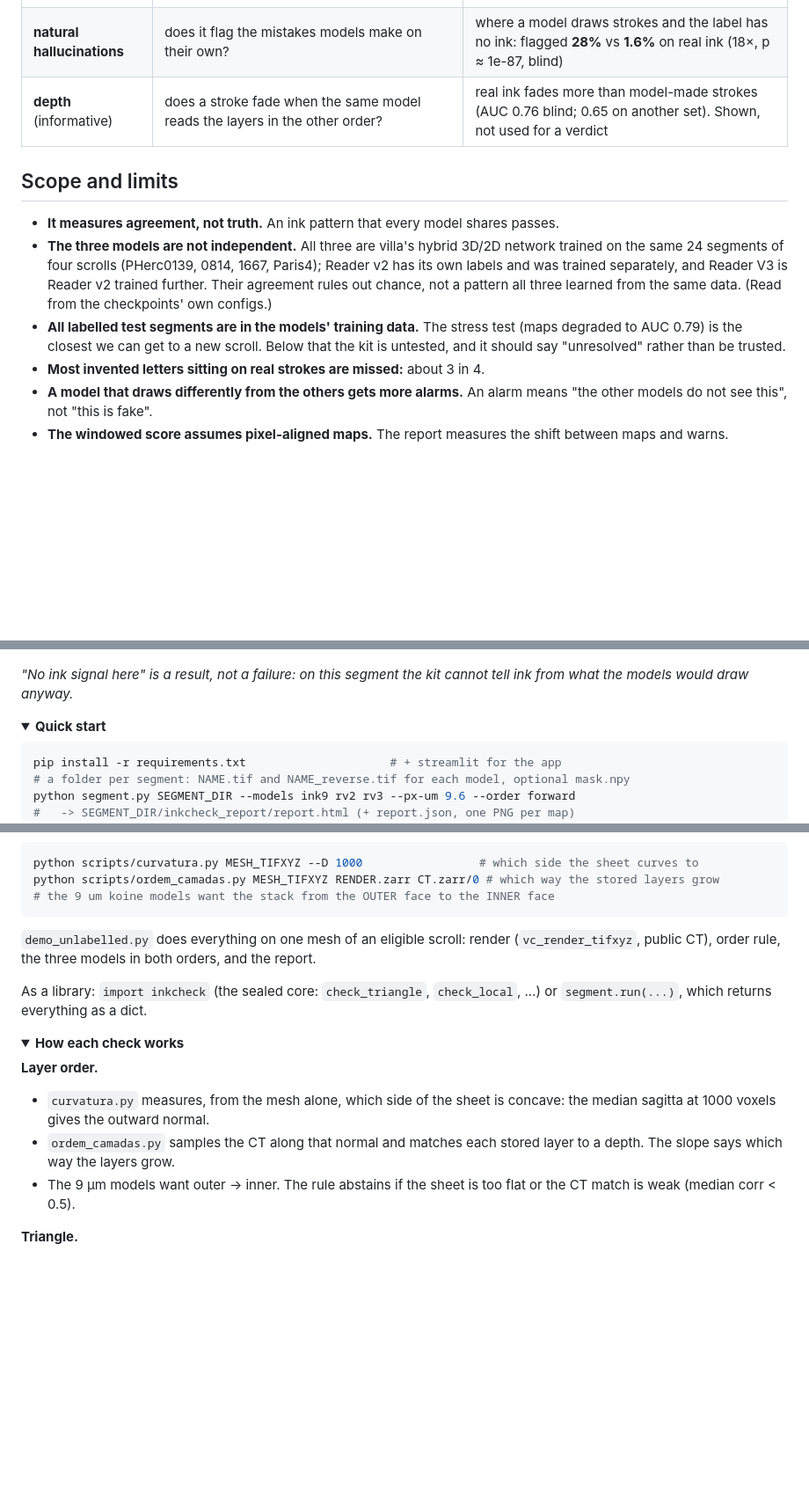
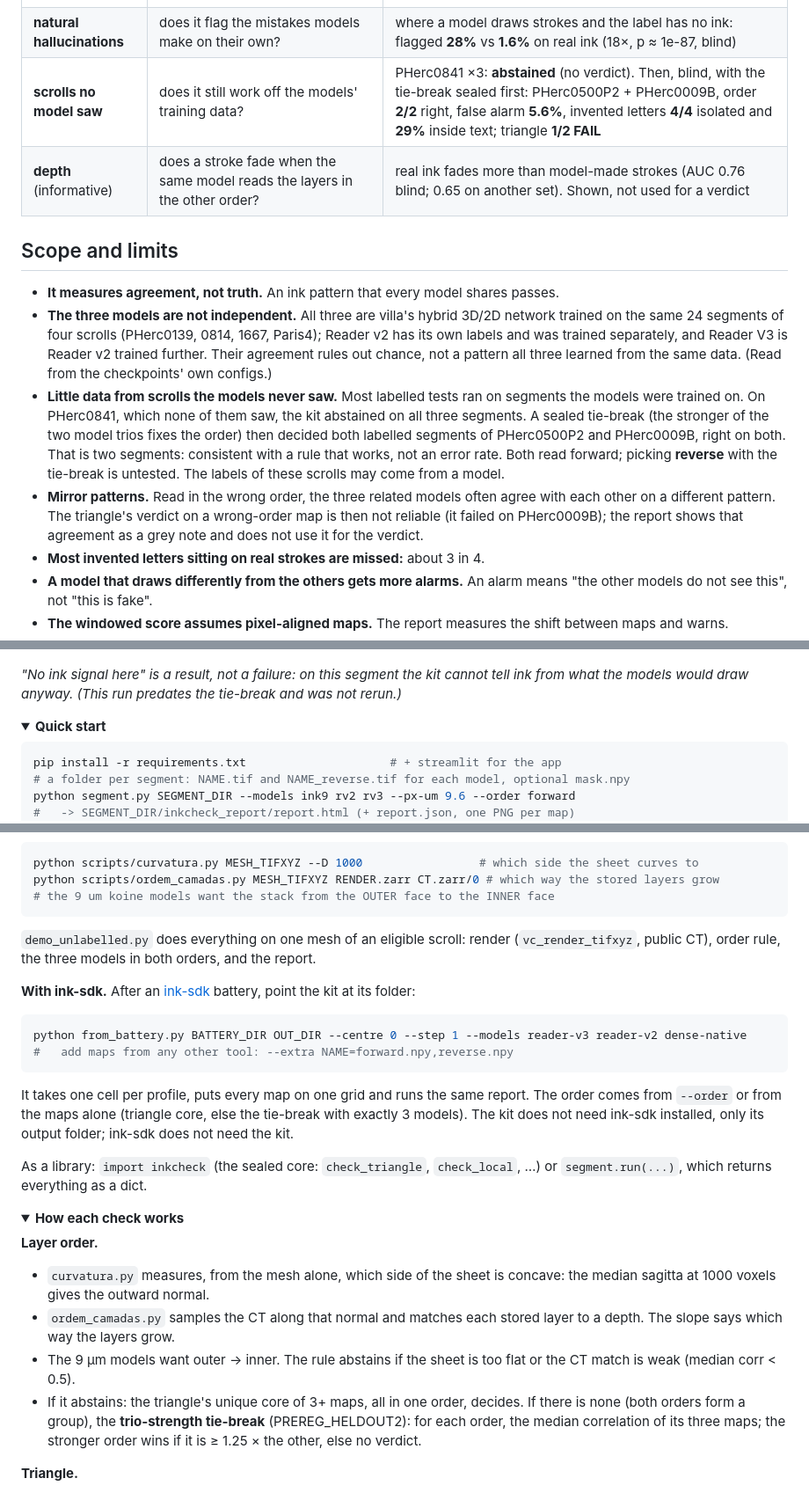
Before and after one commit to pscamillo/ink-or-hallucination, a Markdown page: README.md, 3 parts joined by grey strips. Shown at 88% size. Drawn GitHub-style; folded sections open; blank space fills up the shorter version.

Commit message:
docs(README): unseen scrolls, the tie-break, mirror patterns, use with ink-sdk
Co-Authored-By: Claude Opus 5.5 <noreply@anthropic.com>
Claude-Session: https://claude.ai/code/session_0144cnUSP6PzmSKZZZhrntff

````diff
--- a/README.md
+++ b/README.md
@@ -27,6 +27,7 @@ letters planted in Reader v2. Only that map goes up (1–2% → 13%), and its re
 | **triangle** | do 3+ models agree on this map beyond chance, in that order and not in the other? | **14/14** segments; never put a wrong-order map in the core, even with maps degraded to AUC 0.79 |
 | **windows** | where does one map show strokes the other models do not? | blind on PHercParis4: **2.7%** false alarm, **81/81** isolated invented letters, **26%** of invented letters inside real text |
 | **natural hallucinations** | does it flag the mistakes models make on their own? | where a model draws strokes and the label has no ink: flagged **28%** vs **1.6%** on real ink (18×, p ≈ 1e-87, blind) |
+| **scrolls no model saw** | does it still work off the models' training data? | PHerc0841 ×3: **abstained** (no verdict). Then, blind, with the tie-break sealed first: PHerc0500P2 + PHerc0009B, order **2/2** right, false alarm **5.6%**, invented letters **4/4** isolated and **29%** inside text; triangle **1/2 FAIL** |
 | **depth** (informative) | does a stroke fade when the same model reads the layers in the other order? | real ink fades more than model-made strokes (AUC 0.76 blind; 0.65 on another set). Shown, not used for a verdict |
 
 ## Scope and limits
@@ -36,9 +37,14 @@ letters planted in Reader v2. Only that map goes up (1–2% → 13%), and its re
   segments of four scrolls (PHerc0139, 0814, 1667, Paris4); Reader v2 has its own labels and was trained separately,
   and Reader V3 is Reader v2 trained further. Their agreement rules out chance, not a pattern all three learned from
   the same data. (Read from the checkpoints' own configs.)
-- **All labelled test segments are in the models' training data.** The stress test (maps degraded to AUC 0.79) is
-  the closest we can get to a new scroll. Below that the kit is untested, and it should say "unresolved" rather
-  than be trusted.
+- **Little data from scrolls the models never saw.** Most labelled tests ran on segments the models were trained
+  on. On PHerc0841, which none of them saw, the kit abstained on all three segments. A sealed tie-break (the stronger
+  of the two model trios fixes the order) then decided both labelled segments of PHerc0500P2 and PHerc0009B, right on
+  both. That is two segments: consistent with a rule that works, not an error rate. Both read forward; picking
+  **reverse** with the tie-break is untested. The labels of these scrolls may come from a model.
+- **Mirror patterns.** Read in the wrong order, the three related models often agree with each other on a different
+  pattern. The triangle's verdict on a wrong-order map is then not reliable (it failed on PHerc0009B); the report
+  shows that agreement as a grey note and does not use it for the verdict.
 - **Most invented letters sitting on real strokes are missed:** about 3 in 4.
 - **A model that draws differently from the others gets more alarms.** An alarm means "the other models do not see
   this", not "this is fake".
@@ -57,7 +63,7 @@ report says so instead of guessing:
 ![report, no ink signal](figures/report_noink.png)
 
 *"No ink signal here" is a result, not a failure: on this segment the kit cannot tell ink from what the models
-would draw anyway.*
+would draw anyway. (This run predates the tie-break and was not rerun.)*
 
 <details>
 <summary><b>Quick start</b></summary>
@@ -81,6 +87,17 @@ python scripts/ordem_camadas.py MESH_TIFXYZ RENDER.zarr CT.zarr/0 # which way th
 `demo_unlabelled.py` does everything on one mesh of an eligible scroll: render (`vc_render_tifxyz`, public CT),
 order rule, the three models in both orders, and the report.
 
+**With ink-sdk.** After an [ink-sdk](https://github.com/LimeGS/ink-sdk) battery, point the kit at its folder:
+
+```bash
+python from_battery.py BATTERY_DIR OUT_DIR --centre 0 --step 1 --models reader-v3 reader-v2 dense-native
+#   add maps from any other tool: --extra NAME=forward.npy,reverse.npy
+```
+
+It takes one cell per profile, puts every map on one grid and runs the same report. The order comes from
+`--order` or from the maps alone (triangle core, else the tie-break with exactly 3 models). The kit does not need
+ink-sdk installed, only its output folder; ink-sdk does not need the kit.
+
 As a library: `import inkcheck` (the sealed core: `check_triangle`, `check_local`, …) or `segment.run(...)`, which
 returns everything as a dict.
 </details>
@@ -95,6 +112,9 @@ returns everything as a dict.
   which way the layers grow.
 - The 9 µm models want outer → inner. The rule abstains if the sheet is too flat or the CT match is weak
   (median corr < 0.5).
+- If it abstains: the triangle's unique core of 3+ maps, all in one order, decides. If there is none (both orders
+  form a group), the **trio-strength tie-break** (PREREG_HELDOUT2): for each order, the median correlation of its
+  three maps; the stronger order wins if it is ≥ 1.25 × the other, else no verdict.
 
 **Triangle.**
 - Every pair of maps is correlated at stroke scale (2–20 px band) against a null that shuffles blocks inside the
````
Also changed, not shown: other parts of README.md (+6 -3 lines).
